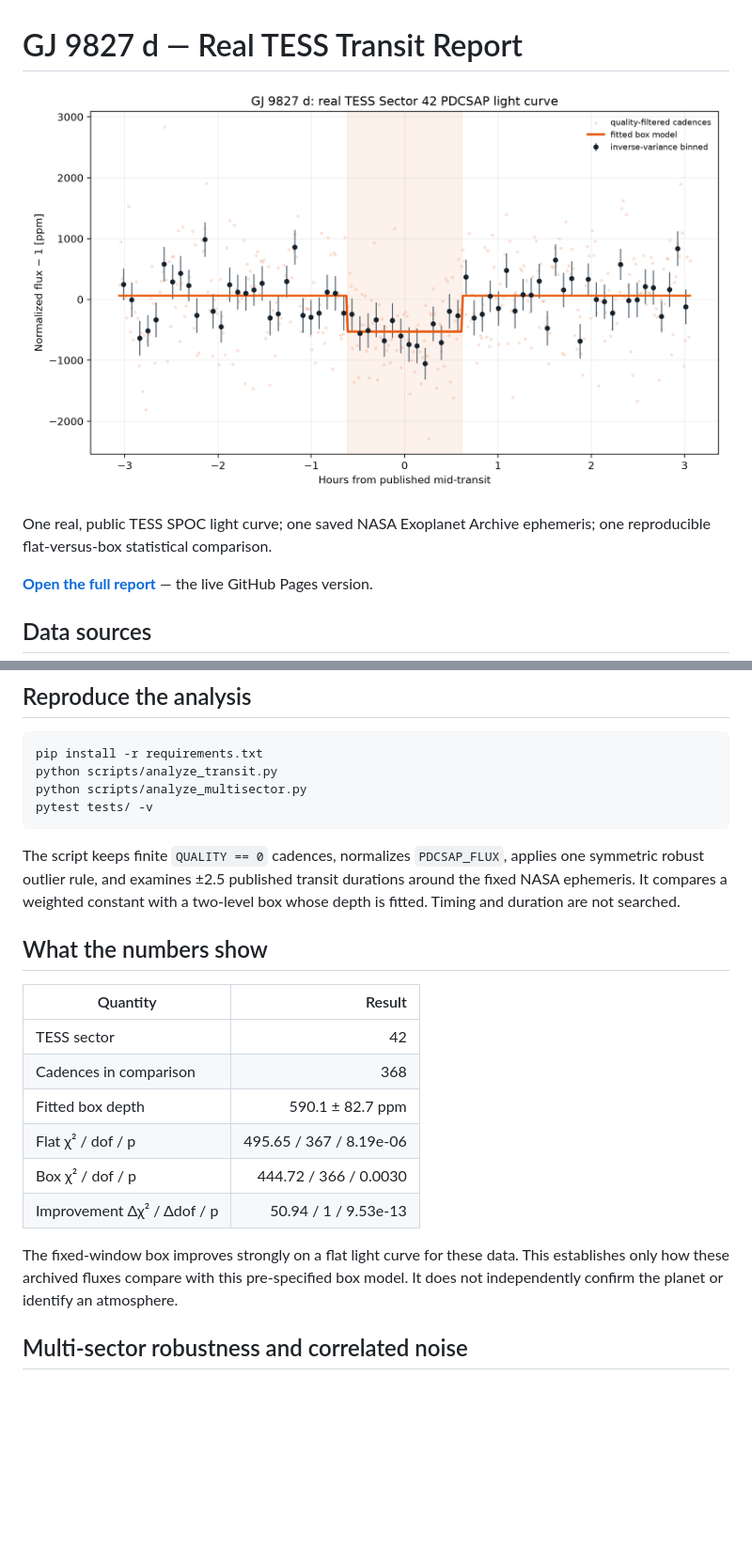
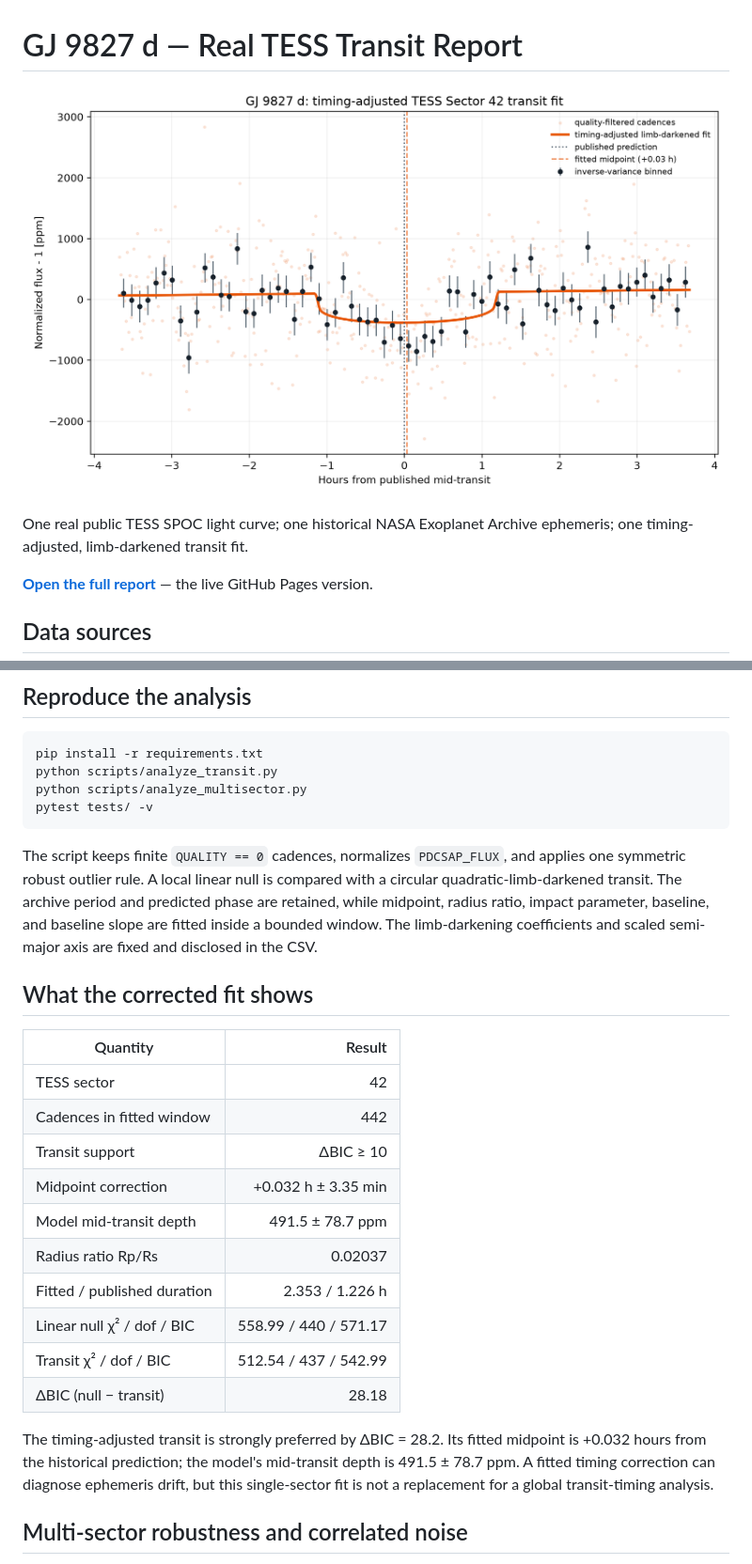
Before and after one commit to Biswajit1999/gj9827d-exoplanet-report, a Markdown page: README.md, 2 parts joined by grey strips. Shown: that part at 94% size. GitHub-like rendering; pictures changed too: figures/gj9827d_tess_transit.png; blank space fills up the shorter version.

````diff
--- a/README.md
+++ b/README.md
@@ -4,8 +4,7 @@
   <img src="figures/gj9827d_tess_transit.png" alt="Phase-folded real TESS transit light curve of GJ 9827 d" width="760">
 </p>
 
-One real, public TESS SPOC light curve; one saved NASA Exoplanet Archive
-ephemeris; one reproducible flat-versus-box statistical comparison.
+One real public TESS SPOC light curve; one historical NASA Exoplanet Archive ephemeris; one timing-adjusted, limb-darkened transit fit.
 
 **[Open the full report](https://biswajit1999.github.io/gj9827d-exoplanet-report/)** — the live GitHub Pages version.
 
@@ -24,25 +23,24 @@ python scripts/analyze_multisector.py
 pytest tests/ -v
 ```
 
-The script keeps finite `QUALITY == 0` cadences, normalizes `PDCSAP_FLUX`,
-applies one symmetric robust outlier rule, and examines ±2.5 published transit
-durations around the fixed NASA ephemeris. It compares a weighted constant with
-a two-level box whose depth is fitted. Timing and duration are not searched.
+The script keeps finite `QUALITY == 0` cadences, normalizes `PDCSAP_FLUX`, and applies one symmetric robust outlier rule. A local linear null is compared with a circular quadratic-limb-darkened transit. The archive period and predicted phase are retained, while midpoint, radius ratio, impact parameter, baseline, and baseline slope are fitted inside a bounded window. The limb-darkening coefficients and scaled semi-major axis are fixed and disclosed in the CSV.
 
-## What the numbers show
+## What the corrected fit shows
 
 | Quantity | Result |
 |---|---:|
 | TESS sector | 42 |
-| Cadences in comparison | 368 |
-| Fitted box depth | 590.1 ± 82.7 ppm |
-| Flat χ² / dof / p | 495.65 / 367 / 8.19e-06 |
-| Box χ² / dof / p | 444.72 / 366 / 0.0030 |
-| Improvement Δχ² / Δdof / p | 50.94 / 1 / 9.53e-13 |
+| Cadences in fitted window | 442 |
+| Transit support | ΔBIC ≥ 10 |
+| Midpoint correction | +0.032 h ± 3.35 min |
+| Model mid-transit depth | 491.5 ± 78.7 ppm |
+| Radius ratio Rp/Rs | 0.02037 |
+| Fitted / published duration | 2.353 / 1.226 h |
+| Linear null χ² / dof / BIC | 558.99 / 440 / 571.17 |
+| Transit χ² / dof / BIC | 512.54 / 437 / 542.99 |
+| ΔBIC (null − transit) | 28.18 |
 
-The fixed-window box improves strongly on a flat light curve for these data. This establishes only how these archived fluxes compare with this
-pre-specified box model. It does not independently confirm the planet or identify
-an atmosphere.
+The timing-adjusted transit is strongly preferred by ΔBIC = 28.2. Its fitted midpoint is +0.032 hours from the historical prediction; the model's mid-transit depth is 491.5 ± 78.7 ppm. A fitted timing correction can diagnose ephemeris drift, but this single-sector fit is not a replacement for a global transit-timing analysis.
 
 <!-- MULTISECTOR-UPGRADE-START -->
 ## Multi-sector robustness and correlated noise
````
Also changed, not shown: other parts of README.md (+7 -7 lines), figures/gj9827d_depth_consistency.png, figures/gj9827d_multisector_transits.png, figures/gj9827d_noise_diagnostics.png, 9 other files.
